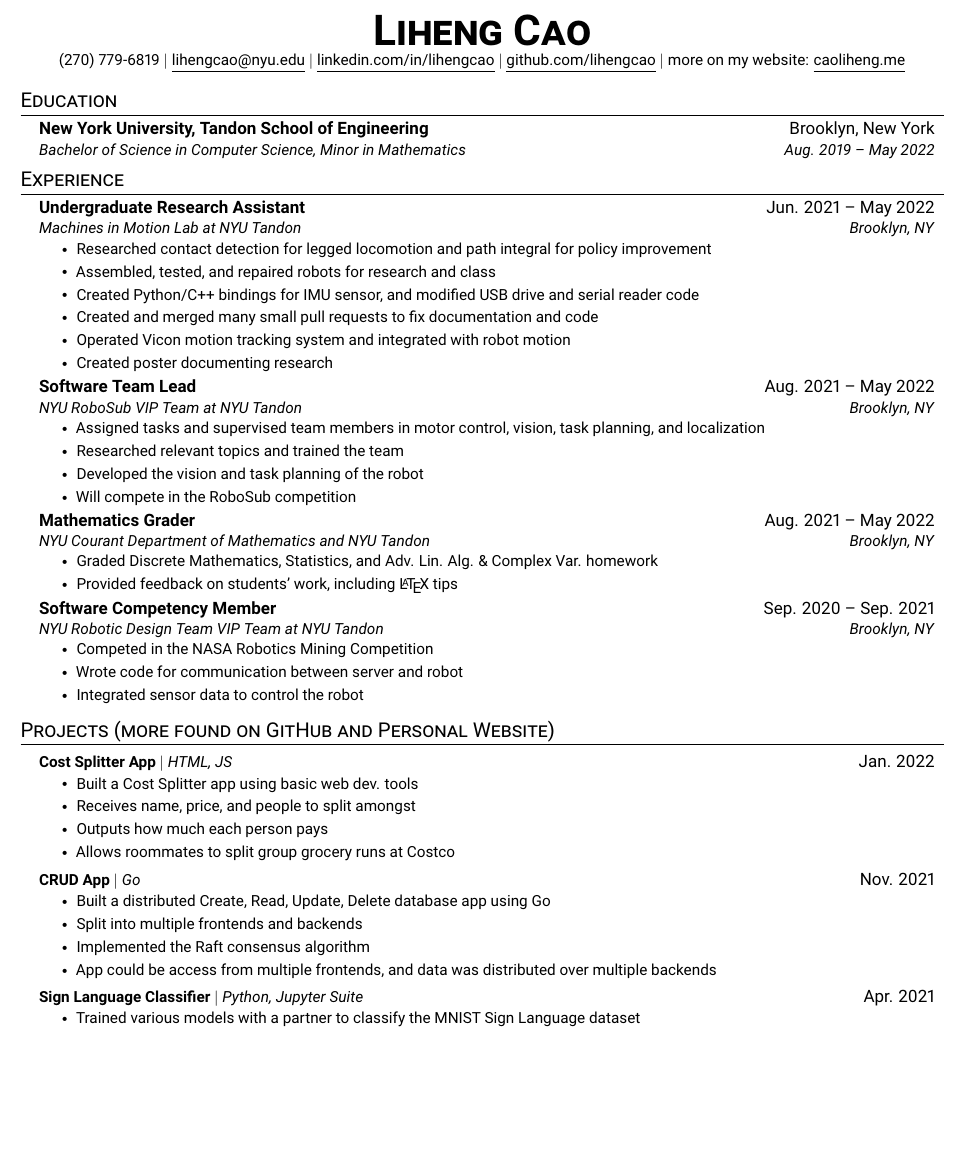
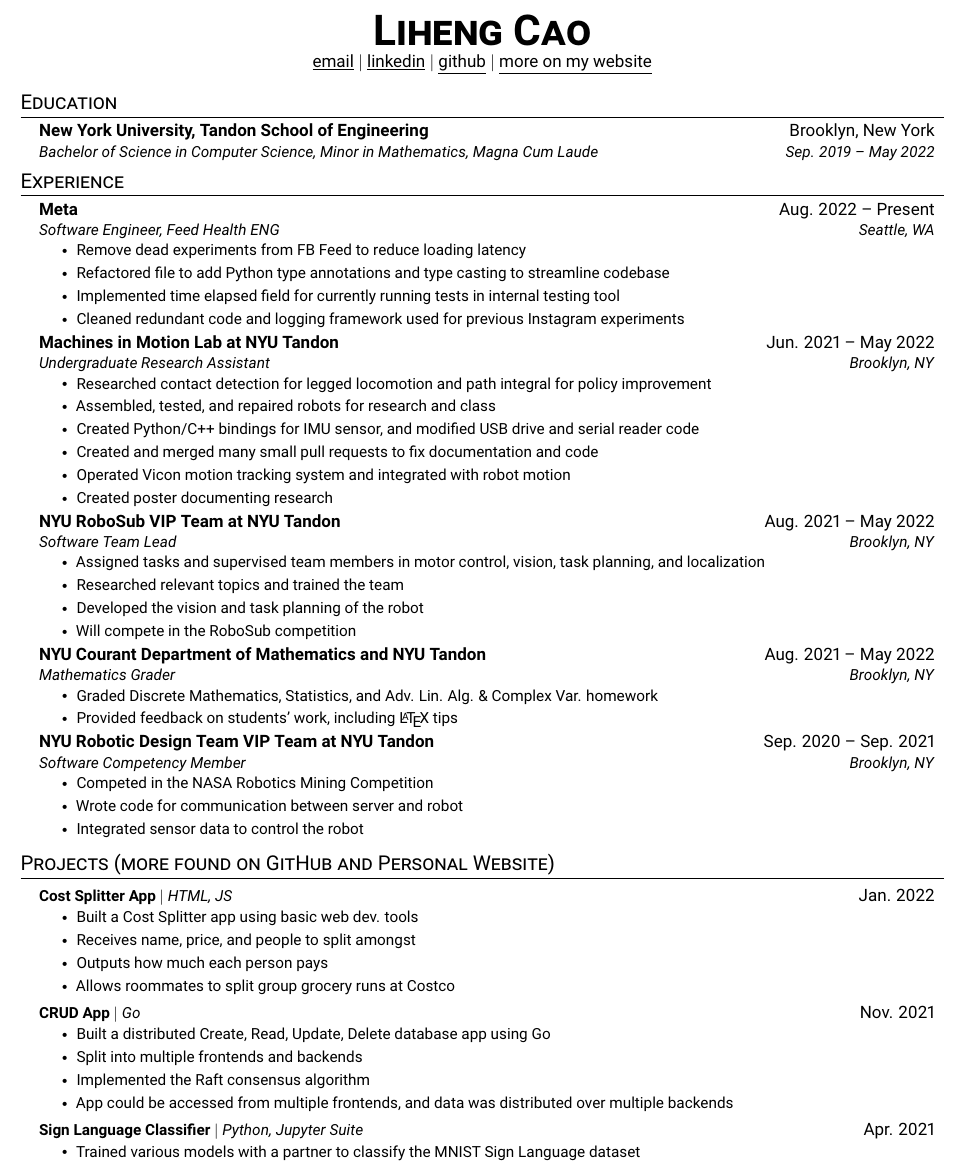
Before and after one commit to lihengcao/resume, a LaTeX CV (resume.tex): part of the page before the commit and part of page 1 of 2 after it, cut so that both start at the same text, the shorter picture padded with empty space. Compiled offline with pdfLaTeX.

Commit message:
changed email and personal website url

```diff
--- a/resume.tex
+++ b/resume.tex
@@ -101,23 +101,30 @@
 \begin{document}
 \begin{center}
     \textbf{\Huge \scshape Liheng Cao} \\ \vspace{1pt}
-    \small (270) 779-6819 $|$
-    \href{mailto:lihengcao@nyu.edu}{\underline{lihengcao@nyu.edu}} $|$
-    \href{https://linkedin.com/in/lihengcao}{\underline{linkedin.com/in/lihengcao}} $|$
-    \href{https://github.com/caoliheng}{\underline{github.com/lihengcao}} $|$
-    more on my website: \href{https://caoliheng.me}{\underline{caoliheng.me}}
+    \href{mailto:lihengcao@gmail.com}{\underline{email}} $|$
+    \href{https://linkedin.com/in/lihengcao}{\underline{linkedin}} $|$
+    \href{https://github.com/lihengcao}{\underline{github}} $|$
+    \href{https://lihengcao.github.io}{\underline{more on my website}}
 \end{center}
 
 % EDUCATION
 \section{Education}
 \resumeSubHeadingListStart
-    \resumeSubheading{New York University, Tandon School of Engineering}{Brooklyn, New York}{Bachelor of Science in Computer Science, Minor in Mathematics}{Aug. 2019 -- May 2022}
+    \resumeSubheading{New York University, Tandon School of Engineering}{Brooklyn, New York}{Bachelor of Science in Computer Science, Minor in Mathematics, Magna Cum Laude}{Sep. 2019 -- May 2022}
 \resumeSubHeadingListEnd
 
 % EXPERIENCE
 \section{Experience}
 \resumeSubHeadingListStart
-    \resumeSubheading{Undergraduate Research Assistant}{Jun. 2021 -- May 2022}{Machines in Motion Lab at NYU Tandon}{Brooklyn, NY}
+    \resumeSubheading{Meta}{Aug. 2022 -- Present}{Software Engineer, Feed Health ENG}{Seattle, WA}
+        \resumeItemListStart
+            \resumeItem{Remove dead experiments from FB Feed to reduce loading latency}
+            \resumeItem{Refactored file to add Python type annotations and type casting to streamline codebase}
+            \resumeItem{Implemented time elapsed field for currently running tests in internal testing tool}
+            \resumeItem{Cleaned redundant code and logging framework used for previous Instagram experiments}
+        \resumeItemListEnd
+
+    \resumeSubheading{Machines in Motion Lab at NYU Tandon}{Jun. 2021 -- May 2022}{Undergraduate Research Assistant}{Brooklyn, NY}
         \resumeItemListStart
             \resumeItem{Researched contact detection for legged locomotion and path integral for policy improvement}
             \resumeItem{Assembled, tested, and repaired robots for research and class}
@@ -127,7 +134,7 @@
             \resumeItem{Created poster documenting research}
         \resumeItemListEnd
 
-    \resumeSubheading{Software Team Lead}{Aug. 2021 -- May 2022}{NYU RoboSub VIP Team at NYU Tandon}{Brooklyn, NY}
+    \resumeSubheading{NYU RoboSub VIP Team at NYU Tandon}{Aug. 2021 -- May 2022}{Software Team Lead}{Brooklyn, NY}
         \resumeItemListStart
             \resumeItem{Assigned tasks and supervised team members in motor control, vision, task planning, and localization}
             \resumeItem{Researched relevant topics and trained the team}
@@ -135,13 +142,13 @@
             \resumeItem{Will compete in the RoboSub competition}
         \resumeItemListEnd
 
-    \resumeSubheading{Mathematics Grader}{Aug. 2021 -- May 2022}{NYU Courant Department of Mathematics and NYU Tandon}{Brooklyn, NY}
+    \resumeSubheading{NYU Courant Department of Mathematics and NYU Tandon}{Aug. 2021 -- May 2022}{Mathematics Grader}{Brooklyn, NY}
         \resumeItemListStart
             \resumeItem{Graded Discrete Mathematics, Statistics, and Adv. Lin. Alg. \& Complex Var. homework}
             \resumeItem{Provided feedback on students' work, including \LaTeX\ tips}
         \resumeItemListEnd
 
-    \resumeSubheading{Software Competency Member}{Sep. 2020 -- Sep. 2021}{NYU Robotic Design Team VIP Team at NYU Tandon}{Brooklyn, NY}
+    \resumeSubheading{NYU Robotic Design Team VIP Team at NYU Tandon}{Sep. 2020 -- Sep. 2021}{Software Competency Member}{Brooklyn, NY}
         \resumeItemListStart
             \resumeItem{Competed in the NASA Robotics Mining Competition}
             \resumeItem{Wrote code for communication between server and robot}
@@ -166,7 +173,7 @@
             \resumeItem{Built a distributed Create, Read, Update, Delete database app using Go}
             \resumeItem{Split into multiple frontends and backends}
             \resumeItem{Implemented the Raft consensus algorithm}
-            \resumeItem{App could be access from multiple frontends, and data was distributed over multiple backends}
+            \resumeItem{App could be accessed from multiple frontends, and data was distributed over multiple backends}
         \resumeItemListEnd
 
     \resumeProjectHeading{\textbf{Sign Language Classifier} $|$ \emph{Python, Jupyter Suite}}{Apr. 2021}
```
